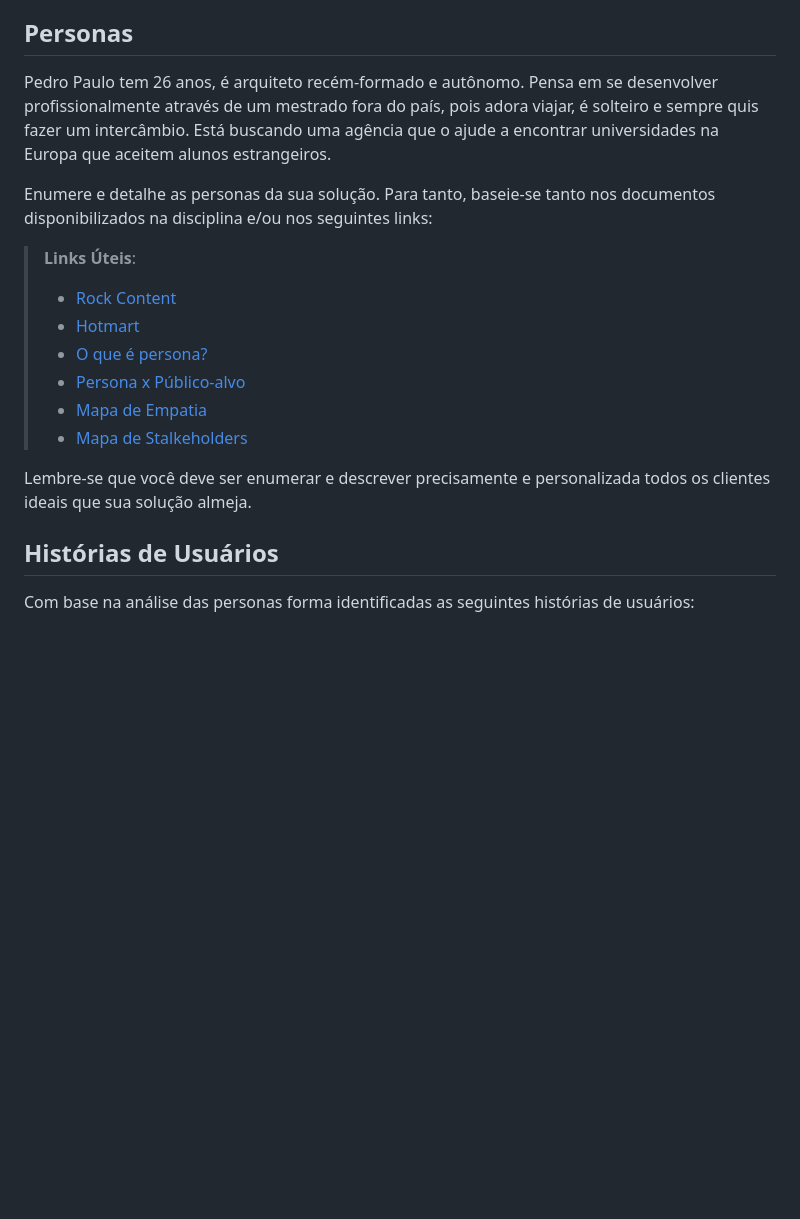
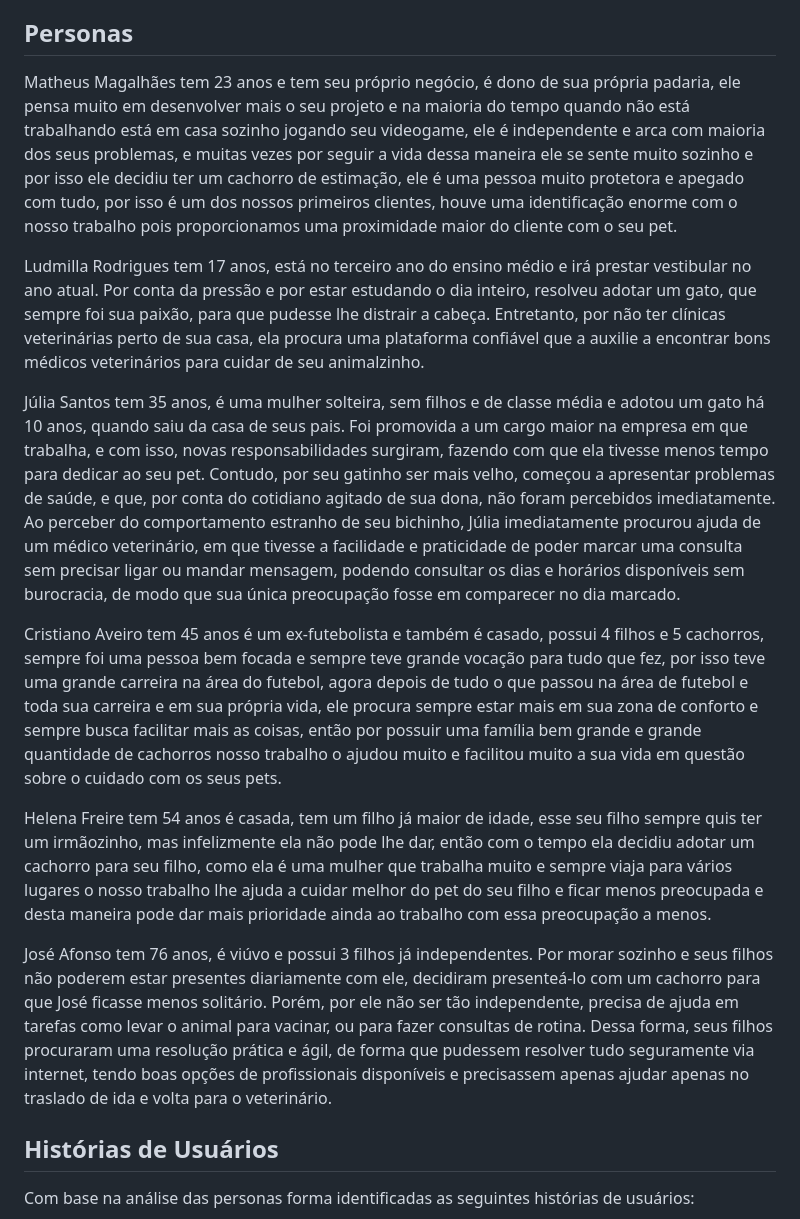
Before and after one commit to ICEI-PUC-Minas-PCO-SI/pco-si-2023-1-p1-proj-web-t2-g4-petshop, a Markdown page: docs/especification.md, the part around the change. GitHub-like rendering; blank space fills up the shorter version.

```diff
--- a/docs/especification.md
+++ b/docs/especification.md
@@ -3,20 +3,18 @@
 A aplicação web tem o intuito de facilitar a vida tanto do cliente quanto do dono de um petshop, fazendo que o atendimento online maximize a produtividade de tempo para eles. Para entender melhor a perspectiva do usuário, será utilizado o método das personas, que é a representação fictícia do cliente ideal. Ela é baseada em dados reais sobre comportamento e características demográficas dos clientes. Também serão contadas as histórias pessoais dos usuários,com suas motivações, objetivos, desafios e preocupações. Diante dessas informações será feito o levantamento de requisitos funcionais, que correspondem a uma funcionalidade que deve estar presente na aplicação, e requisitos não funcionais, que  correspondem a uma característica técnica, seja de usabilidade, desempenho, confiabilidade, segurança e outros mais. E por fim, as restrições do projeto, que nada mais são as regras que devem ser seguidas para desenvolver a aplicação.
 
 ## Personas
+Matheus Magalhães tem 23 anos e tem seu próprio negócio, é dono de sua própria padaria, ele pensa muito em desenvolver mais o seu projeto e na maioria do tempo quando não está trabalhando está em casa sozinho jogando seu videogame, ele é  independente e arca com maioria dos seus problemas, e muitas vezes por seguir a vida dessa maneira ele se sente muito sozinho e por isso ele decidiu ter um cachorro de estimação, ele é uma pessoa muito protetora e apegado com tudo, por isso é um dos nossos primeiros clientes, houve uma identificação enorme com o nosso trabalho pois proporcionamos uma proximidade maior do cliente com o seu pet.
 
-Pedro Paulo tem 26 anos, é arquiteto recém-formado e autônomo. Pensa em se desenvolver profissionalmente através de um mestrado fora do país, pois adora viajar, é solteiro e sempre quis fazer um intercâmbio. Está buscando uma agência que o ajude a encontrar universidades na Europa que aceitem alunos estrangeiros.
+Ludmilla Rodrigues tem 17 anos, está no terceiro ano do ensino médio e irá prestar vestibular no ano atual. Por conta da pressão e por estar estudando o dia inteiro, resolveu adotar um gato, que sempre foi sua paixão, para que pudesse lhe distrair a cabeça. Entretanto, por não ter clínicas veterinárias perto de sua casa, ela procura uma plataforma confiável que a auxilie a encontrar bons médicos veterinários para cuidar de seu animalzinho.
 
-Enumere e detalhe as personas da sua solução. Para tanto, baseie-se tanto nos documentos disponibilizados na disciplina e/ou nos seguintes links:
+Júlia Santos tem 35 anos, é uma mulher solteira, sem filhos e de classe média e adotou um gato há 10 anos, quando saiu da casa de seus pais. Foi promovida a um cargo maior na empresa em que trabalha, e com isso, novas responsabilidades surgiram, fazendo com que ela tivesse menos tempo para dedicar ao seu pet. Contudo, por seu gatinho ser mais velho, começou a apresentar problemas de saúde, e que, por conta do cotidiano agitado de sua dona, não foram percebidos imediatamente. Ao perceber do comportamento estranho de seu bichinho, Júlia imediatamente procurou ajuda de um médico veterinário, em que tivesse a facilidade e praticidade de poder marcar uma consulta sem precisar ligar ou mandar mensagem, podendo consultar os dias e horários disponíveis sem burocracia, de modo que sua única preocupação fosse em comparecer no dia marcado.
 
-> **Links Úteis**:
-> - [Rock Content](https://rockcontent.com/blog/personas/)
-> - [Hotmart](https://blog.hotmart.com/pt-br/como-criar-persona-negocio/)
-> - [O que é persona?](https://resultadosdigitais.com.br/blog/persona-o-que-e/)
-> - [Persona x Público-alvo](https://flammo.com.br/blog/persona-e-publico-alvo-qual-a-diferenca/)
-> - [Mapa de Empatia](https://resultadosdigitais.com.br/blog/mapa-da-empatia/)
-> - [Mapa de Stalkeholders](https://www.racecomunicacao.com.br/blog/como-fazer-o-mapeamento-de-stakeholders/)
->
-Lembre-se que você deve ser enumerar e descrever precisamente e personalizada todos os clientes ideais que sua solução almeja.
+Cristiano Aveiro tem 45 anos é um ex-futebolista e também é casado, possui 4 filhos e 5 cachorros, sempre foi uma pessoa bem focada e sempre teve grande vocação para tudo que fez, por isso teve uma grande carreira na área do futebol, agora depois de tudo o que passou na área de futebol e toda sua carreira e em sua própria vida, ele procura sempre estar mais em sua zona de conforto e sempre busca facilitar mais as coisas, então por possuir uma família bem grande e grande quantidade de cachorros nosso trabalho o ajudou muito e facilitou muito a sua vida em questão sobre o cuidado com os seus pets.
+
+Helena Freire tem 54 anos é casada, tem um filho já maior de idade, esse seu filho sempre quis ter um irmãozinho, mas infelizmente ela não pode lhe dar, então com o tempo ela decidiu adotar um cachorro para seu filho, como ela é uma mulher que trabalha muito e sempre viaja para vários lugares o nosso trabalho lhe ajuda a cuidar melhor do pet do seu filho e ficar menos preocupada e desta maneira pode dar mais prioridade ainda ao trabalho com essa preocupação a menos.
+
+José Afonso tem 76 anos, é viúvo e possui 3 filhos já independentes. Por morar sozinho e seus filhos não poderem estar presentes diariamente com ele, decidiram presenteá-lo com um cachorro para que José ficasse menos solitário. Porém, por ele não ser tão independente, precisa de ajuda em tarefas como levar o animal para vacinar, ou para fazer consultas de rotina. Dessa forma, seus filhos procuraram uma resolução prática e ágil, de forma que pudessem resolver tudo seguramente via internet, tendo boas opções de profissionais disponíveis e precisassem apenas ajudar apenas no traslado de ida e volta para o veterinário.
+
 
 ## Histórias de Usuários
 
```
